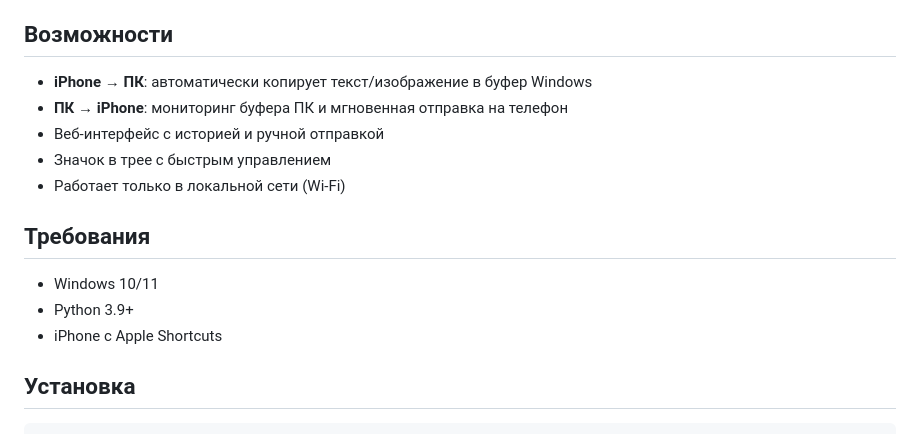
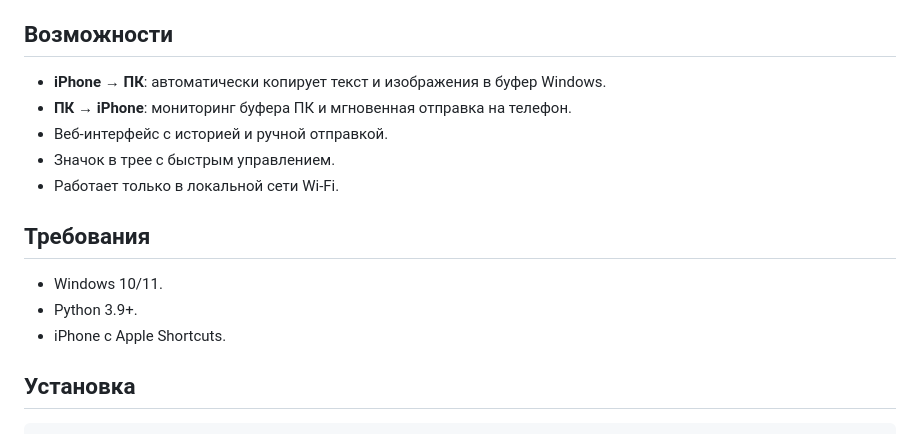
Before and after one commit to folzy1092/iOS-PC-Clipboard, a Markdown page: README.md, the part around one of its changes. GitHub-like rendering.

```diff
--- a/README.md
+++ b/README.md
@@ -5,17 +5,17 @@
 
 ## Возможности
 
-- **iPhone → ПК**: автоматически копирует текст/изображение в буфер Windows
-- **ПК → iPhone**: мониторинг буфера ПК и мгновенная отправка на телефон
-- Веб-интерфейс с историей и ручной отправкой
-- Значок в трее с быстрым управлением
-- Работает только в локальной сети (Wi-Fi)
+- **iPhone → ПК**: автоматически копирует текст и изображения в буфер Windows.
+- **ПК → iPhone**: мониторинг буфера ПК и мгновенная отправка на телефон.
+- Веб-интерфейс с историей и ручной отправкой.
+- Значок в трее с быстрым управлением.
+- Работает только в локальной сети Wi‑Fi.
 
 ## Требования
 
-- Windows 10/11
-- Python 3.9+
-- iPhone с Apple Shortcuts
+- Windows 10/11.
+- Python 3.9+.
+- iPhone с Apple Shortcuts.
 
 ## Установка
 
```
Also changed, not shown: other parts of README.md (+33 -16 lines).
